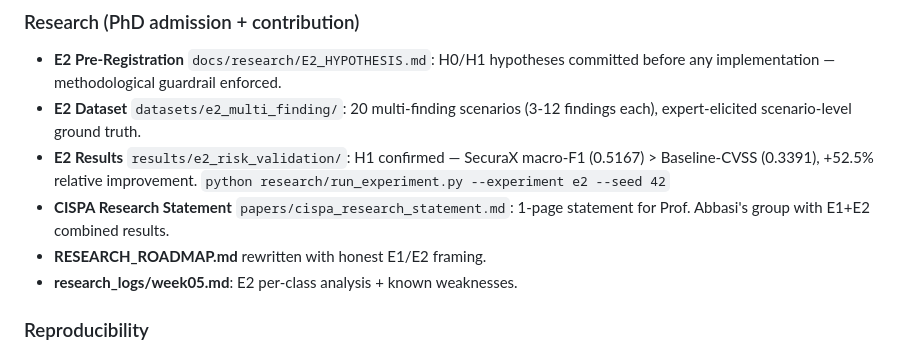
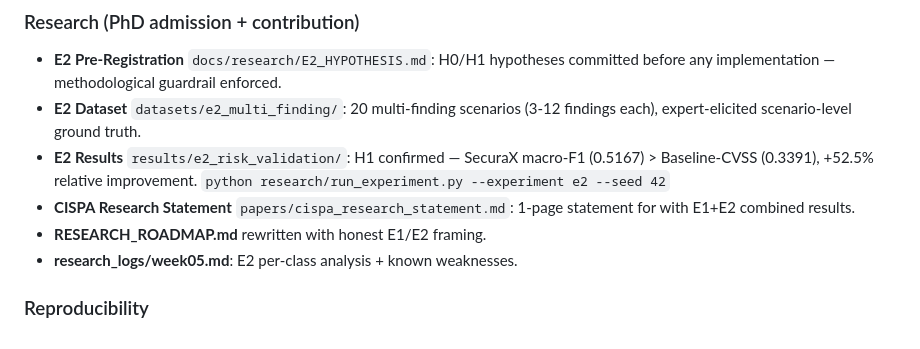
Before and after one commit to Abdallahbenaicha/HexaGuard, a Markdown page: CHANGELOG.md, the part around the change. GitHub-like rendering.

```diff
--- a/CHANGELOG.md
+++ b/CHANGELOG.md
@@ -27,7 +27,7 @@ This project adheres to [Semantic Versioning](https://semver.org/spec/v2.0.0.htm
   macro-F1 (0.5167) > Baseline-CVSS (0.3391), +52.5% relative improvement.
   `python research/run_experiment.py --experiment e2 --seed 42`
 - **CISPA Research Statement** `papers/cispa_research_statement.md`: 1-page
-  statement for Prof. Abbasi's group with E1+E2 combined results.
+  statement for with E1+E2 combined results.
 - **RESEARCH_ROADMAP.md** rewritten with honest E1/E2 framing.
 - **research_logs/week05.md**: E2 per-class analysis + known weaknesses.
 
```
